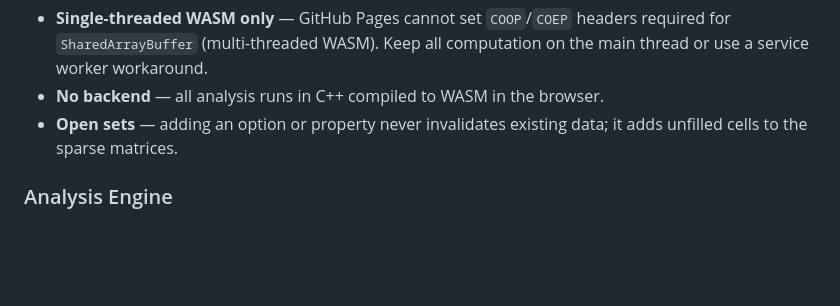
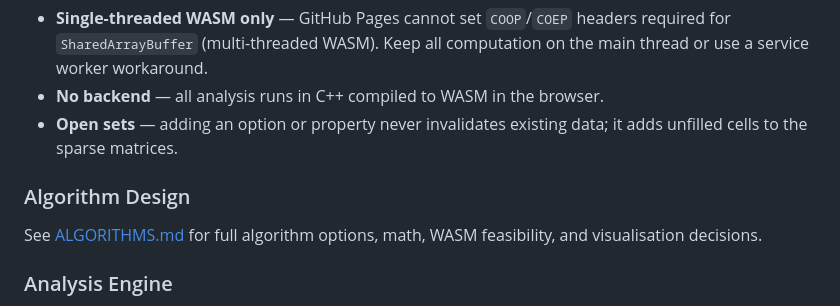
Before and after one commit to mesw/DecisionHelper, a Markdown page: CLAUDE.md, the part around the change. Drawn GitHub-style; blank space fills up the shorter version.

Commit message:
Add ALGORITHMS.md: full algorithm design with options, math, WASM feasibility, and visualisation
Co-Authored-By: Claude Sonnet 4.6 <noreply@anthropic.com>

```diff
--- a/CLAUDE.md
+++ b/CLAUDE.md
@@ -59,6 +59,10 @@ Both matrices are **sparse** — not every pair needs an explicit decision. Miss
 - **No backend** — all analysis runs in C++ compiled to WASM in the browser.
 - **Open sets** — adding an option or property never invalidates existing data; it adds unfilled cells to the sparse matrices.
 
+### Algorithm Design
+
+See [ALGORITHMS.md](ALGORITHMS.md) for full algorithm options, math, WASM feasibility, and visualisation decisions.
+
 ### Analysis Engine
 - Spearman/Kendall rank correlation between property slider sums and final ranking
 - Compares `declaredPriority` against actual correlation to classify each property:
```
Also changed, not shown: ALGORITHMS.md (added, +514 -0 lines).
